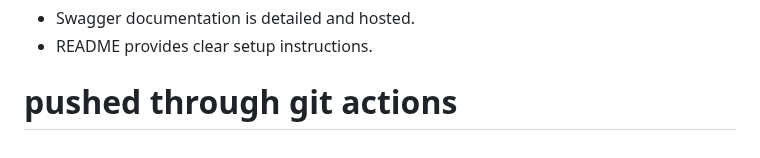
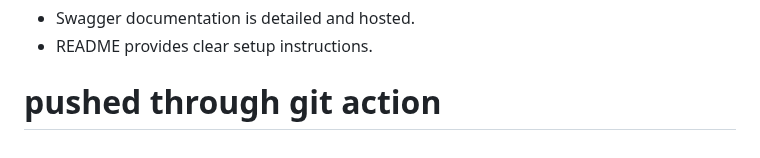
Before and after one commit to Mikelesnr/Project-nexus-job-board-api, a Markdown page: README.md, the part around the change. GitHub-like rendering.

Commit message:
git actions test

```diff
--- a/README.md
+++ b/README.md
@@ -148,4 +148,4 @@ The primary objectives of the job board backend are:
 - Swagger documentation is detailed and hosted.
 - README provides clear setup instructions.
 
-# pushed through git actions
+# pushed through git action
```
